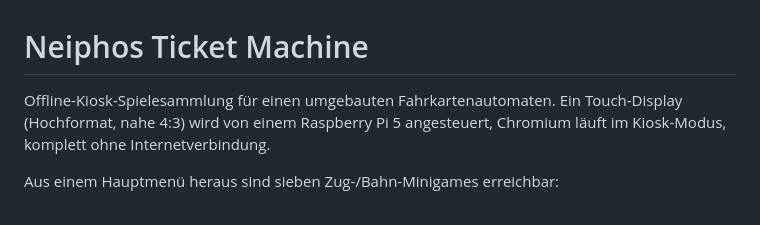
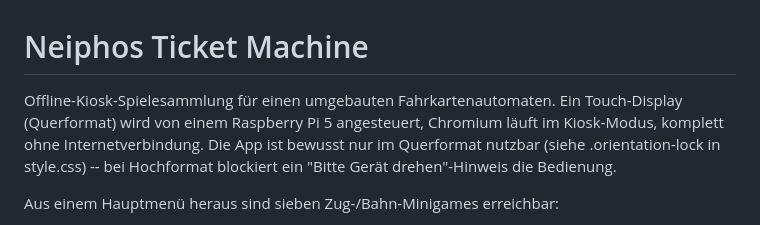
Before and after one commit to richardbendler/neiphos-ticket-machine, a Markdown page: README.md, the part around the change. Drawn GitHub-style.

Commit message:
docs: README-Beschreibung des Displays auf Querformat korrigiert
War noch als Hochformat dokumentiert (veraltet) -- der Automat laeuft
inzwischen im Querformat, siehe die neue Querformat-Sperre.

```diff
--- a/README.md
+++ b/README.md
@@ -1,8 +1,10 @@
 # Neiphos Ticket Machine
 
 Offline-Kiosk-Spielesammlung für einen umgebauten Fahrkartenautomaten. Ein
-Touch-Display (Hochformat, nahe 4:3) wird von einem Raspberry Pi 5 angesteuert,
-Chromium läuft im Kiosk-Modus, komplett ohne Internetverbindung.
+Touch-Display (Querformat) wird von einem Raspberry Pi 5 angesteuert, Chromium
+läuft im Kiosk-Modus, komplett ohne Internetverbindung. Die App ist bewusst
+nur im Querformat nutzbar (siehe .orientation-lock in style.css) -- bei
+Hochformat blockiert ein "Bitte Gerät drehen"-Hinweis die Bedienung.
 
 Aus einem Hauptmenü heraus sind sieben Zug-/Bahn-Minigames erreichbar:
 
```
